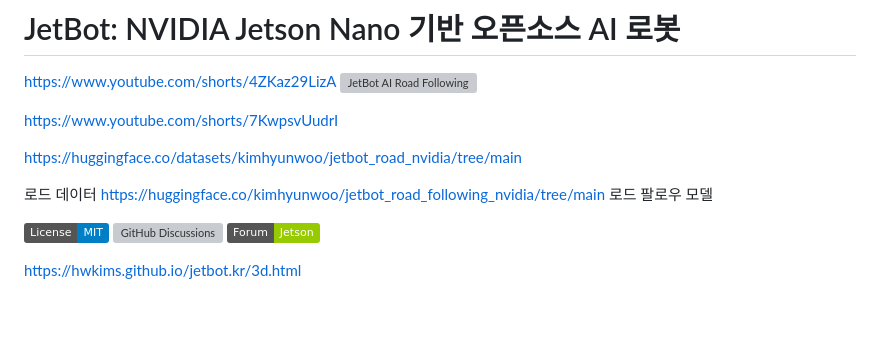
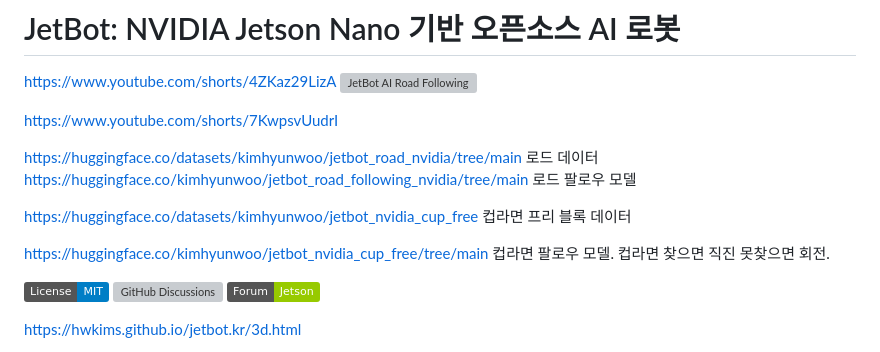
Before and after one commit to hwkims/jetbot.kr, a Markdown page: README.md, the part around the change. GitHub-like rendering; badges without logos; blank space fills up the shorter version; grey boxes are pictures that could not be loaded.

```diff
--- a/README.md
+++ b/README.md
@@ -6,10 +6,22 @@ https://www.youtube.com/shorts/4ZKaz29LizA
 https://www.youtube.com/shorts/7KwpsvUudrI
 
 https://huggingface.co/datasets/kimhyunwoo/jetbot_road_nvidia/tree/main
-
 로드 데이터
 https://huggingface.co/kimhyunwoo/jetbot_road_following_nvidia/tree/main
 로드 팔로우 모델
+
+
+
+https://huggingface.co/datasets/kimhyunwoo/jetbot_nvidia_cup_free
+컵라면 프리 블록 데이터
+
+https://huggingface.co/kimhyunwoo/jetbot_nvidia_cup_free/tree/main
+컵라면 팔로우 모델.
+컵라면 찾으면 직진
+못찾으면 회전.
+
+
+
 
 [![License](https://img.shields.io/badge/License-MIT-blue.svg)](https://opensource.org/licenses/MIT)
 [![GitHub Discussions](https://img.shields.io/github/discussions/NVIDIA-AI-IOT/jetbot)](https://github.com/NVIDIA-AI-IOT/jetbot/discussions)
```
